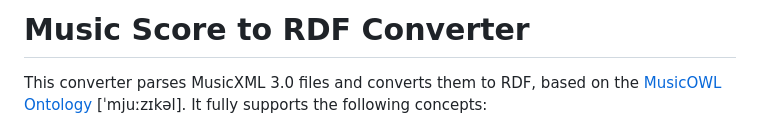
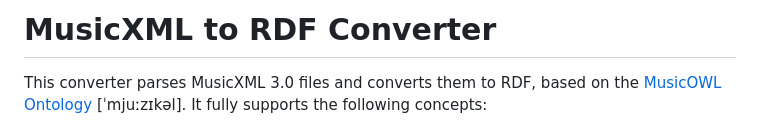
Before and after one commit to jimjonesbr/musicowl, a Markdown page: README.md, the part around one of its changes. Drawn GitHub-style.

```diff
--- a/README.md
+++ b/README.md
@@ -6,5 +4,5 @@
 
-# Music Score to RDF Converter
+# MusicXML to RDF Converter
 
 This converter parses MusicXML 3.0 files and converts them to RDF, based on the [MusicOWL Ontology](http://linkeddata.uni-muenster.de/ontology/musicscore/mso.owl) [ˈmjuːzɪkəl]. It fully supports the following concepts:
 
```
Also changed, not shown: other parts of README.md (+0 -2 lines).
